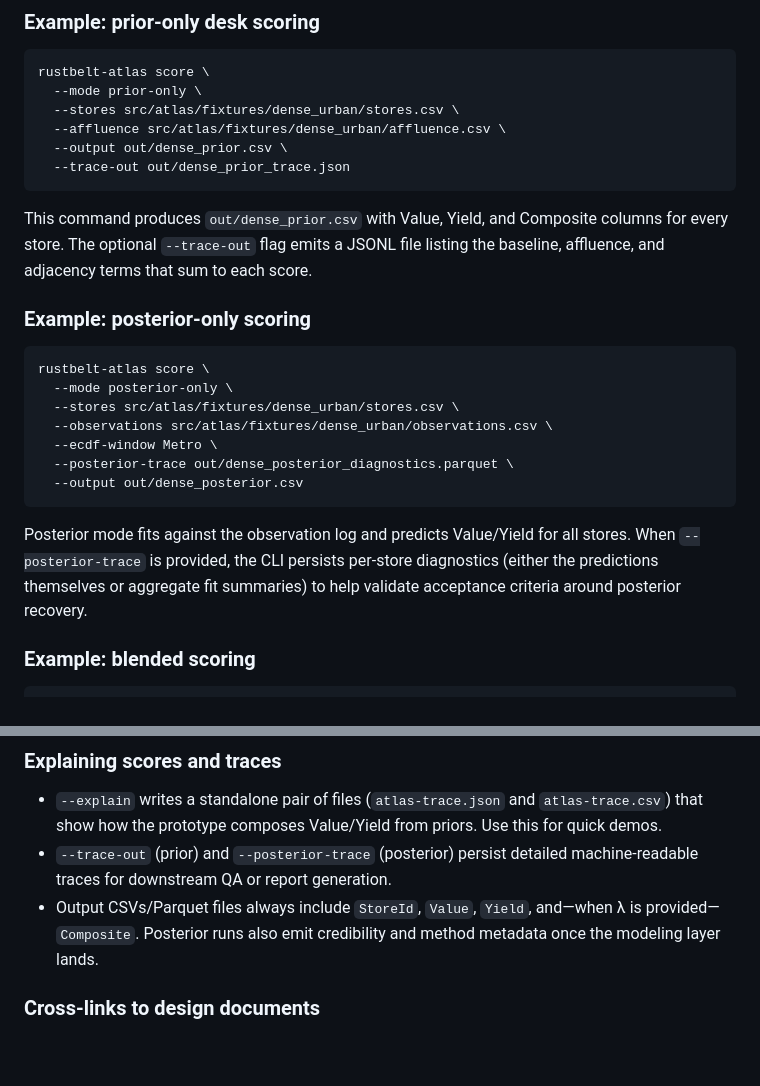
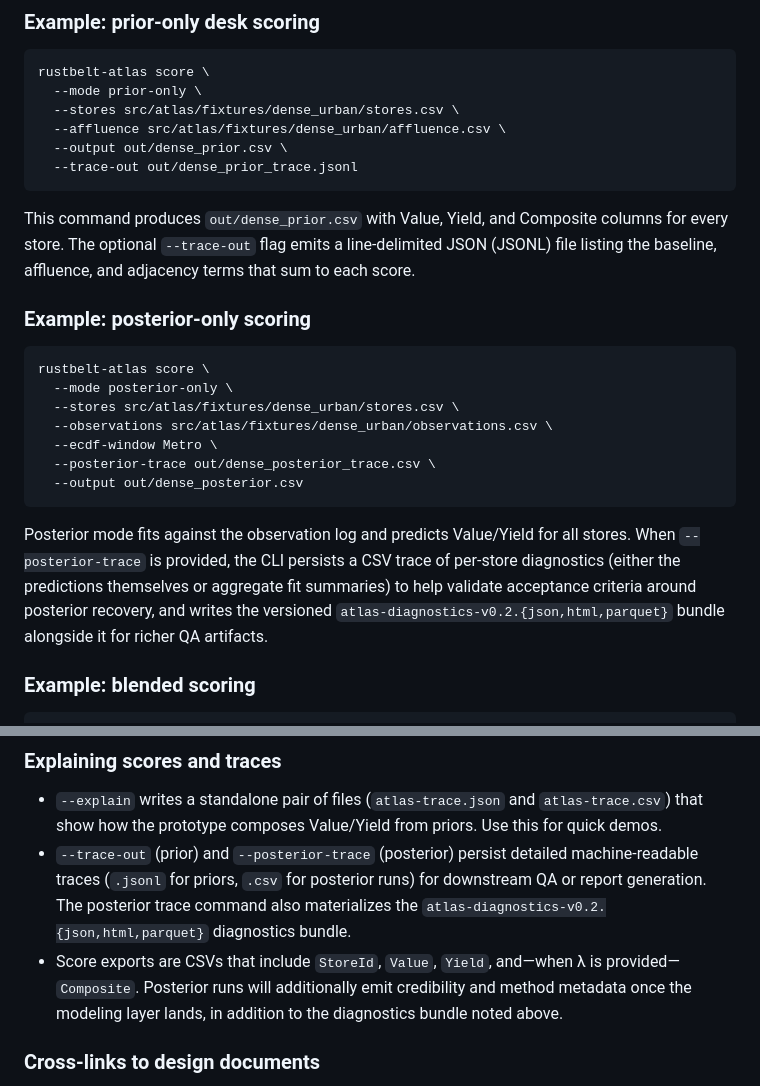
Before and after one commit to jasonwoodard/rustbelt, a Markdown page: packages/atlas-python/README.md, 2 parts joined by grey strips. Drawn GitHub-style; blank space fills up the shorter version.

Commit message:
Clarify trace and diagnostics formats in README

````diff
--- a/packages/atlas-python/README.md
+++ b/packages/atlas-python/README.md
@@ -39,10 +39,10 @@ rustbelt-atlas score \
   --stores src/atlas/fixtures/dense_urban/stores.csv \
   --affluence src/atlas/fixtures/dense_urban/affluence.csv \
   --output out/dense_prior.csv \
-  --trace-out out/dense_prior_trace.json
+  --trace-out out/dense_prior_trace.jsonl
 ```
 
-This command produces `out/dense_prior.csv` with Value, Yield, and Composite columns for every store. The optional `--trace-out` flag emits a JSONL file listing the baseline, affluence, and adjacency terms that sum to each score.
+This command produces `out/dense_prior.csv` with Value, Yield, and Composite columns for every store. The optional `--trace-out` flag emits a line-delimited JSON (JSONL) file listing the baseline, affluence, and adjacency terms that sum to each score.
 
 ### Example: posterior-only scoring
 
@@ -52,11 +52,11 @@ rustbelt-atlas score \
   --stores src/atlas/fixtures/dense_urban/stores.csv \
   --observations src/atlas/fixtures/dense_urban/observations.csv \
   --ecdf-window Metro \
-  --posterior-trace out/dense_posterior_diagnostics.parquet \
+  --posterior-trace out/dense_posterior_trace.csv \
   --output out/dense_posterior.csv
 ```
 
-Posterior mode fits against the observation log and predicts Value/Yield for all stores. When `--posterior-trace` is provided, the CLI persists per-store diagnostics (either the predictions themselves or aggregate fit summaries) to help validate acceptance criteria around posterior recovery.
+Posterior mode fits against the observation log and predicts Value/Yield for all stores. When `--posterior-trace` is provided, the CLI persists a CSV trace of per-store diagnostics (either the predictions themselves or aggregate fit summaries) to help validate acceptance criteria around posterior recovery, and writes the versioned `atlas-diagnostics-v0.2.{json,html,parquet}` bundle alongside it for richer QA artifacts.
 
 ### Example: blended scoring
 
@@ -75,8 +75,8 @@ Blended mode overlays posterior observations on top of priors. Any store with ob
 ### Explaining scores and traces
 
 - `--explain` writes a standalone pair of files (`atlas-trace.json` and `atlas-trace.csv`) that show how the prototype composes Value/Yield from priors. Use this for quick demos.
-- `--trace-out` (prior) and `--posterior-trace` (posterior) persist detailed machine-readable traces for downstream QA or report generation.
-- Output CSVs/Parquet files always include `StoreId`, `Value`, `Yield`, and—when λ is provided—`Composite`. Posterior runs also emit credibility and method metadata once the modeling layer lands.
+- `--trace-out` (prior) and `--posterior-trace` (posterior) persist detailed machine-readable traces (`.jsonl` for priors, `.csv` for posterior runs) for downstream QA or report generation. The posterior trace command also materializes the `atlas-diagnostics-v0.2.{json,html,parquet}` diagnostics bundle.
+- Score exports are CSVs that include `StoreId`, `Value`, `Yield`, and—when λ is provided—`Composite`. Posterior runs will additionally emit credibility and method metadata once the modeling layer lands, in addition to the diagnostics bundle noted above.
 
 ### Cross-links to design documents
 
````
